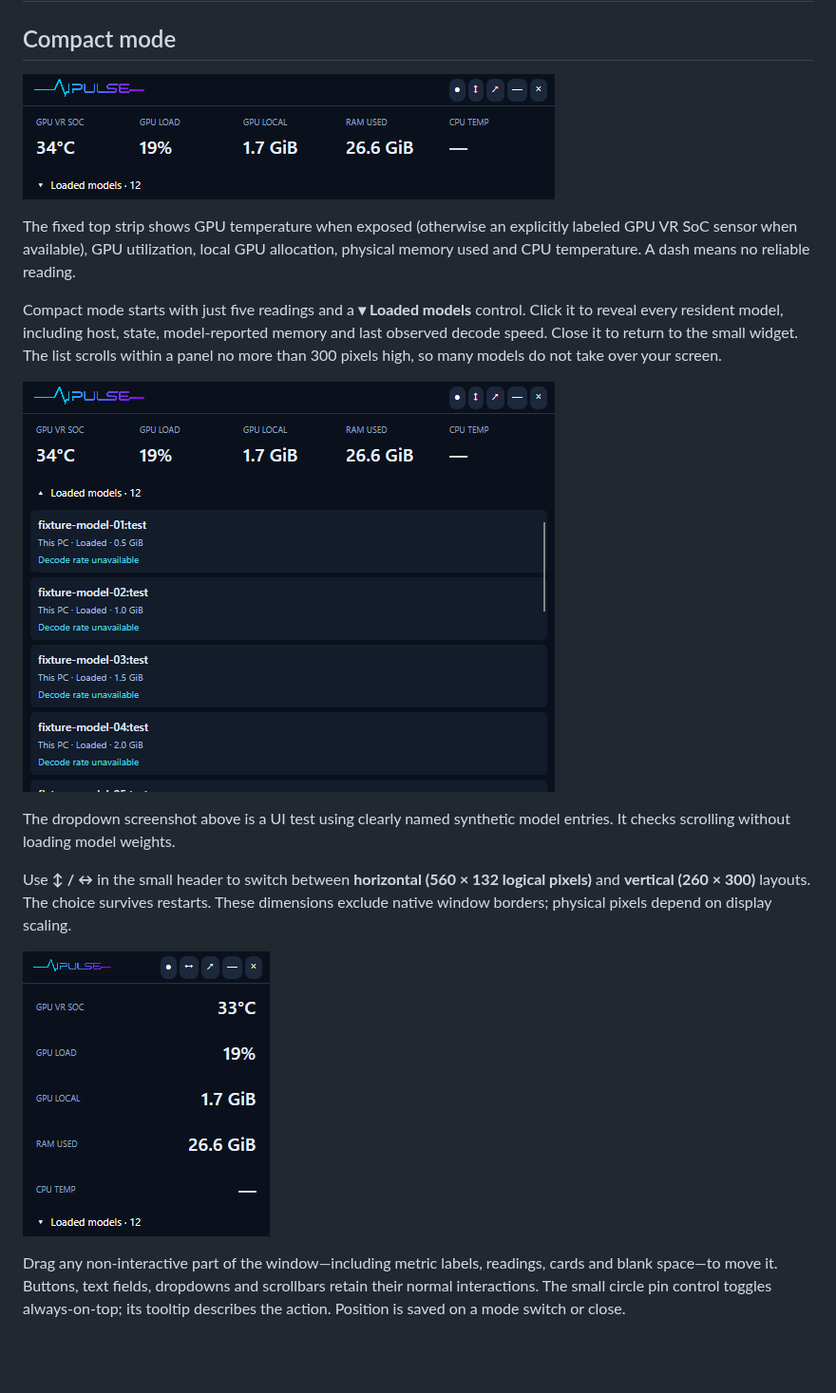
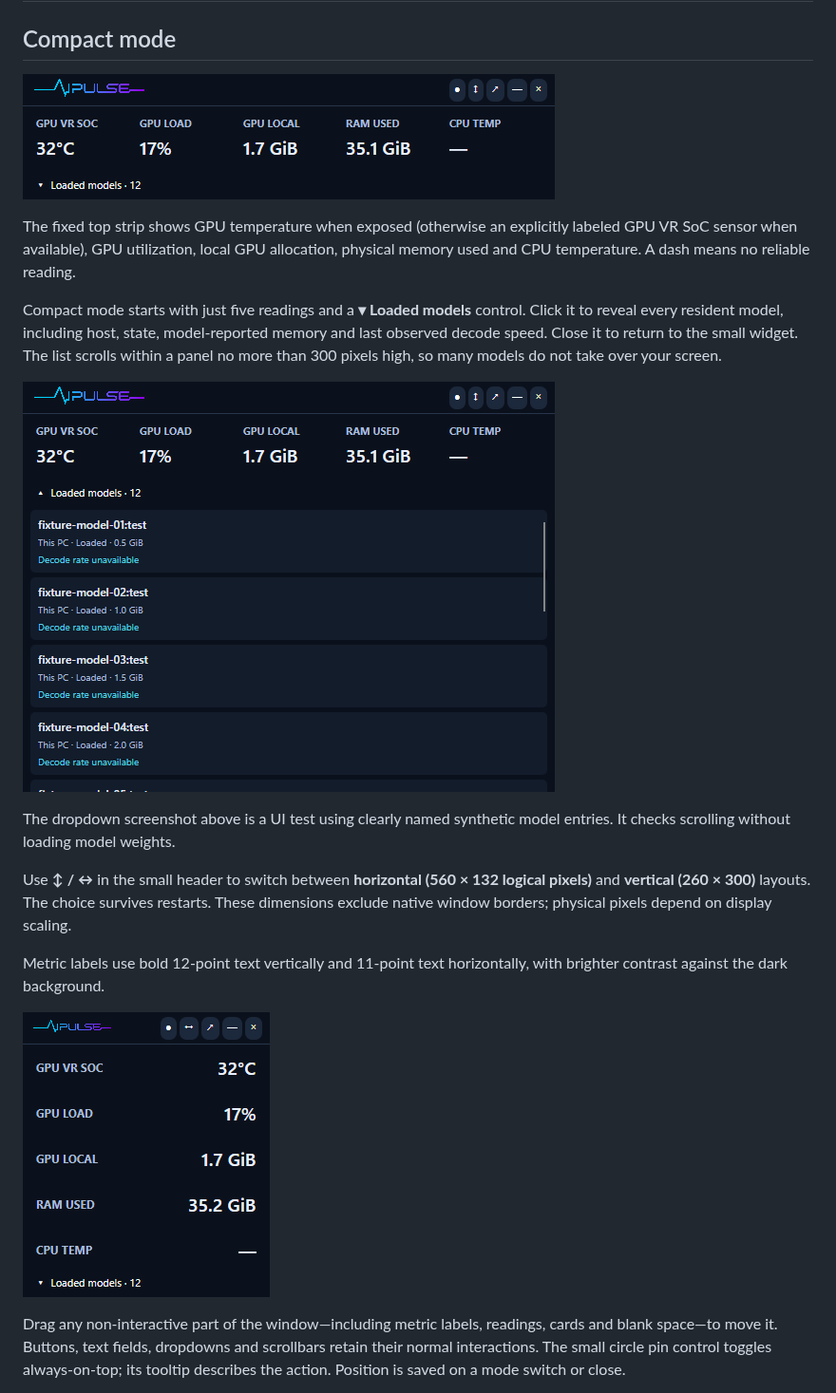
Before and after one commit to nikhilgs817/AI_PULSE, a Markdown page: docs/USER-GUIDE.md, the part around the change. Shown at 95% size. Drawn GitHub-style; pictures changed too: docs/images/compact-models.png, docs/images/compact-vertical.png, docs/images/compact.png; blank space fills up the shorter version.

```diff
--- a/docs/USER-GUIDE.md
+++ b/docs/USER-GUIDE.md
@@ -13,6 +13,8 @@ Compact mode starts with just five readings and a **▾ Loaded models** control.
 The dropdown screenshot above is a UI test using clearly named synthetic model entries. It checks scrolling without loading model weights.
 
 Use **↕ / ↔** in the small header to switch between **horizontal (560 × 132 logical pixels)** and **vertical (260 × 300)** layouts. The choice survives restarts. These dimensions exclude native window borders; physical pixels depend on display scaling.
+
+Metric labels use bold 12-point text vertically and 11-point text horizontally, with brighter contrast against the dark background.
 
 ![Vertical compact dashboard](images/compact-vertical.png)
 
```
Also changed, not shown: docs/VALIDATION.md (+7 -1 lines), 3 other files.
